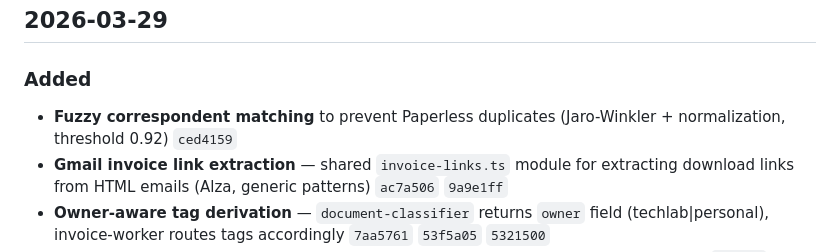
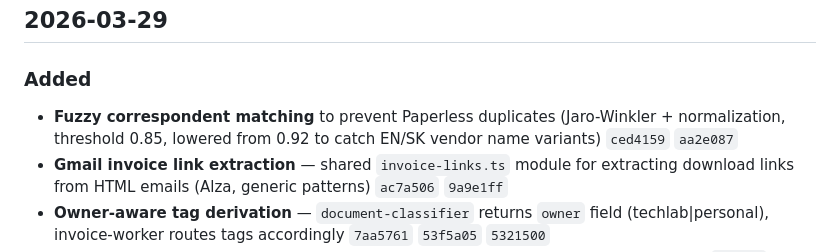
Before and after one commit to mcsdodo/personal-assistant, a Markdown page: CHANGELOG.md, the part around the change. Rendered like a GitHub page.

```diff
--- a/CHANGELOG.md
+++ b/CHANGELOG.md
@@ -63,7 +63,7 @@ This project was developed as part of a private monorepo. This changelog was gen
 ## 2026-03-29
 
 ### Added
-- **Fuzzy correspondent matching** to prevent Paperless duplicates (Jaro-Winkler + normalization, threshold 0.92) `ced4159`
+- **Fuzzy correspondent matching** to prevent Paperless duplicates (Jaro-Winkler + normalization, threshold 0.85, lowered from 0.92 to catch EN/SK vendor name variants) `ced4159` `aa2e087`
 - **Gmail invoice link extraction** — shared `invoice-links.ts` module for extracting download links from HTML emails (Alza, generic patterns) `ac7a506` `9a9e1ff`
 - **Owner-aware tag derivation** — `document-classifier` returns `owner` field (techlab|personal), invoice-worker routes tags accordingly `7aa5761` `53f5a05` `5321500`
 - **Owner field** in document-classifier prompt for business vs personal document routing `532150`
```
Also changed, not shown: CLAUDE.md (+1 -1 lines), docs/uc1-invoice-processing.md (+3 -2 lines).
